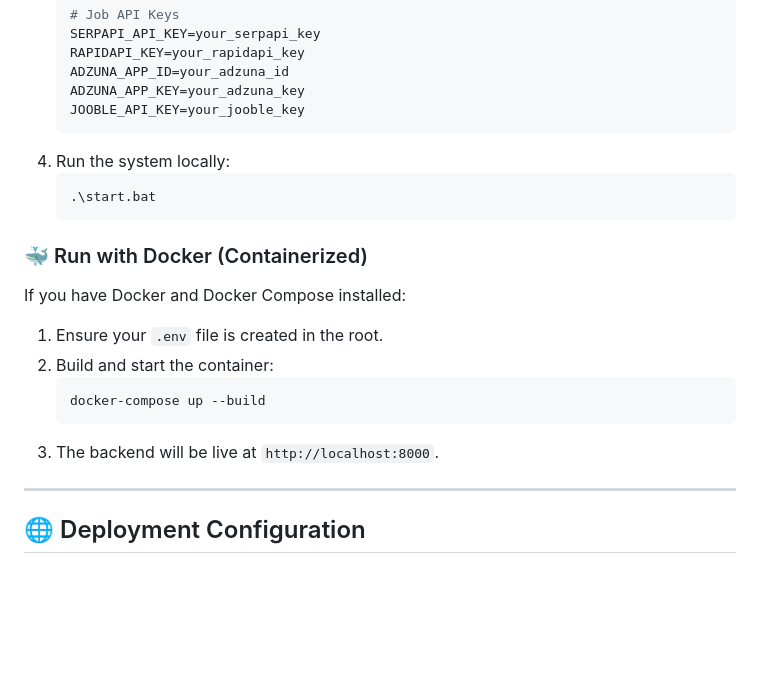
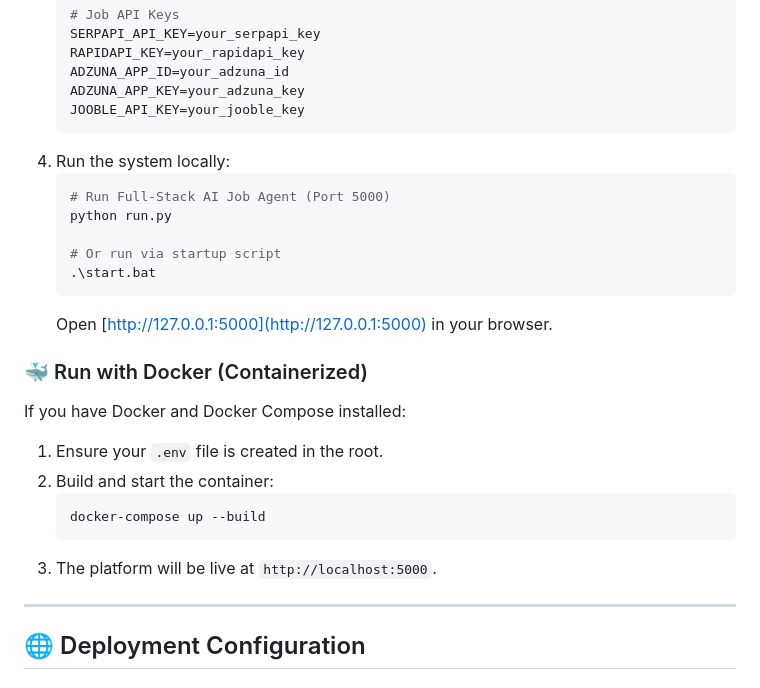
Before and after one commit to Vishnu-Sai-bit/AI_Job_Agent, a Markdown page: README.md, the part around the change. GitHub-like rendering; blank space fills up the shorter version.

Commit message:
AI Job Agent

````diff
--- a/README.md
+++ b/README.md
@@ -167,8 +167,13 @@ AI_Job_Agent/
     ```
 4.  Run the system locally:
     ```bash
+    # Run Full-Stack AI Job Agent (Port 5000)
+    python run.py
+
+    # Or run via startup script
     .\start.bat
     ```
+    Open [http://127.0.0.1:5000](http://127.0.0.1:5000) in your browser.
 
 ### 🐳 Run with Docker (Containerized)
 If you have Docker and Docker Compose installed:
@@ -177,7 +182,7 @@ If you have Docker and Docker Compose installed:
    ```bash
    docker-compose up --build
    ```
-3. The backend will be live at `http://localhost:8000`.
+3. The platform will be live at `http://localhost:5000`.
 
 ---
 
````
